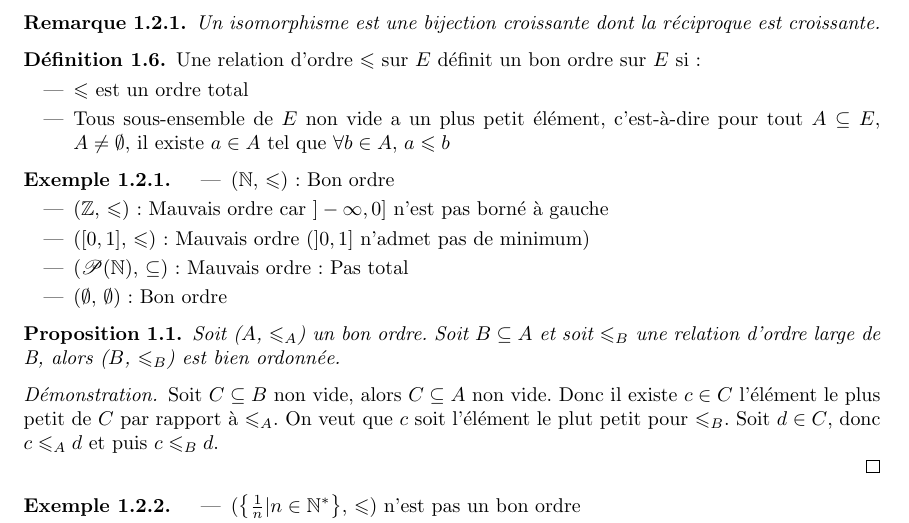
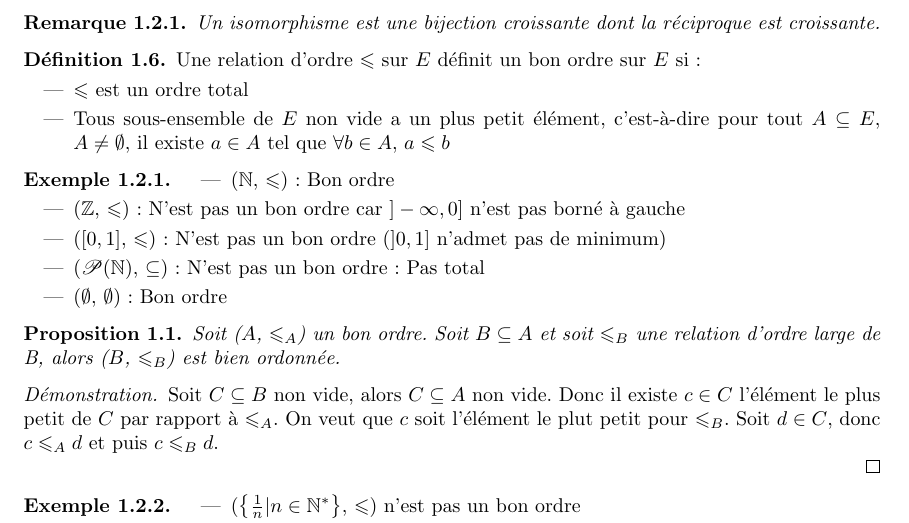
Before and after one commit to Yag000/logique-notes, a LaTeX document (logique-notes.tex, which reads contents/ordres/morphismes.tex): part of page 2 of 3, cut so that both start at the same text. Compiled offline with pdfLaTeX.

Commit message:
fix: Use `pas un bon ordre` instead of `mauvais ordre`

```diff
--- a/contents/ordres/morphismes.tex
+++ b/contents/ordres/morphismes.tex
@@ -16,22 +16,20 @@
 \end{remarque}
 
 \begin{definition}
-
 	Une relation d'ordre $\leqslant$ sur $E$ définit un bon ordre sur $E$ si:
 	\begin{itemize}
 		\item $\leqslant$ est un ordre total
 		\item Tous sous-ensemble de $E$ non vide a un plus petit élément, c'est-à-dire pour tout $A \subseteq E$, $A \neq \emptyset$, il existe
 		      $a \in A$ tel que $\forall b \in A$, $a \leqslant b$
 	\end{itemize}
-
 \end{definition}
 
 \begin{example}
 	\begin{itemize}
 		\item ($\mathbb{N}$, $\leqslant$): Bon ordre
-		\item ($\mathbb{Z}$, $\leqslant$): Mauvais ordre car $]-\infty, 0]$ n'est pas borné à gauche
-		\item ($[0, 1]$, $\leqslant$): Mauvais ordre ($]0, 1]$ n'admet pas de minimum)
-		\item ($\mathscr{P}(\mathbb{N})$, $\subseteq$): Mauvais ordre : Pas total
+		\item ($\mathbb{Z}$, $\leqslant$): N'est pas un bon ordre car $]-\infty, 0]$ n'est pas borné à gauche
+		\item ($[0, 1]$, $\leqslant$): N'est pas un bon ordre ($]0, 1]$ n'admet pas de minimum)
+		\item ($\mathscr{P}(\mathbb{N})$, $\subseteq$): N'est pas un bon ordre : Pas total
 		\item ($\emptyset$, $\emptyset$) : Bon ordre
 	\end{itemize}
 \end{example}
```
